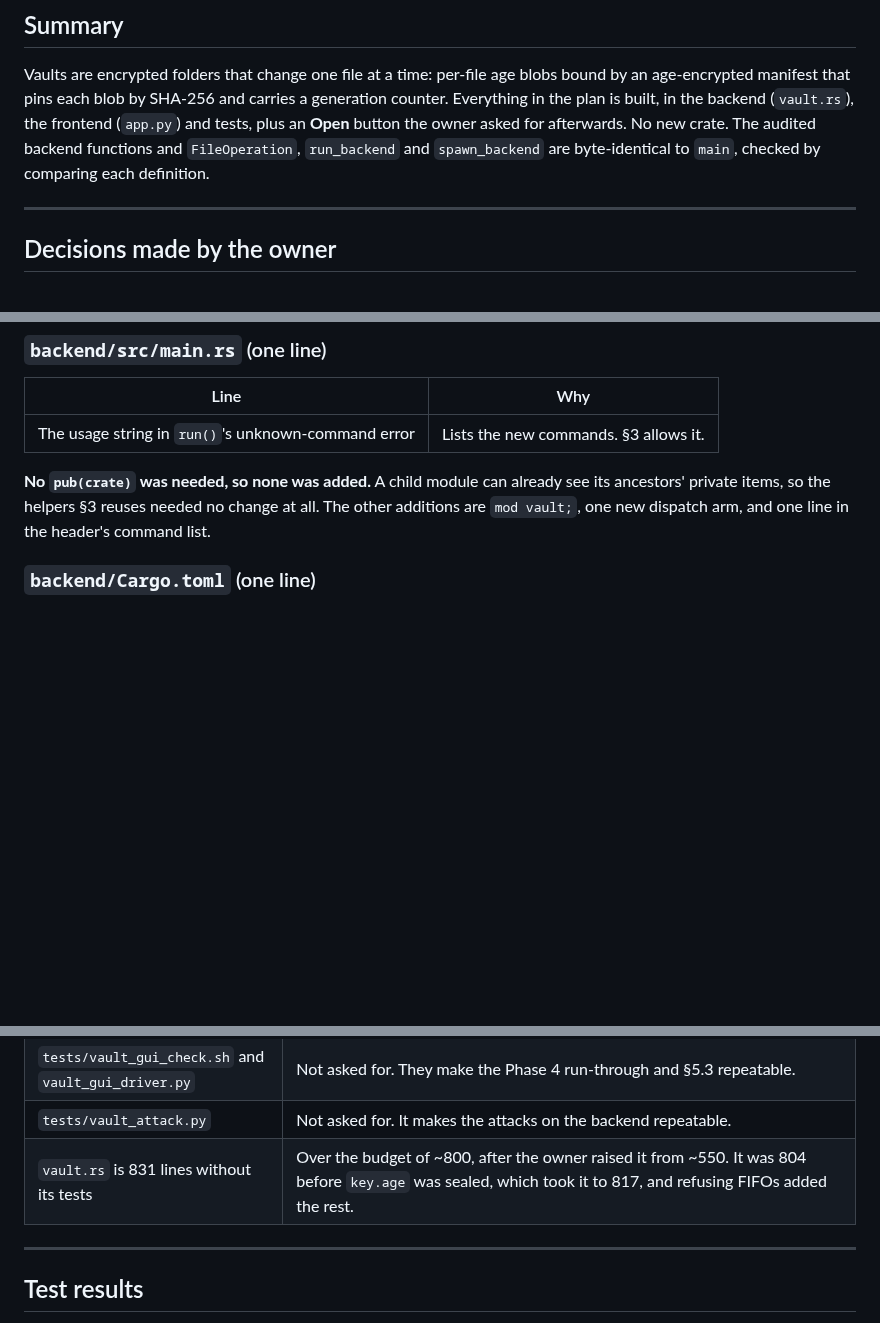
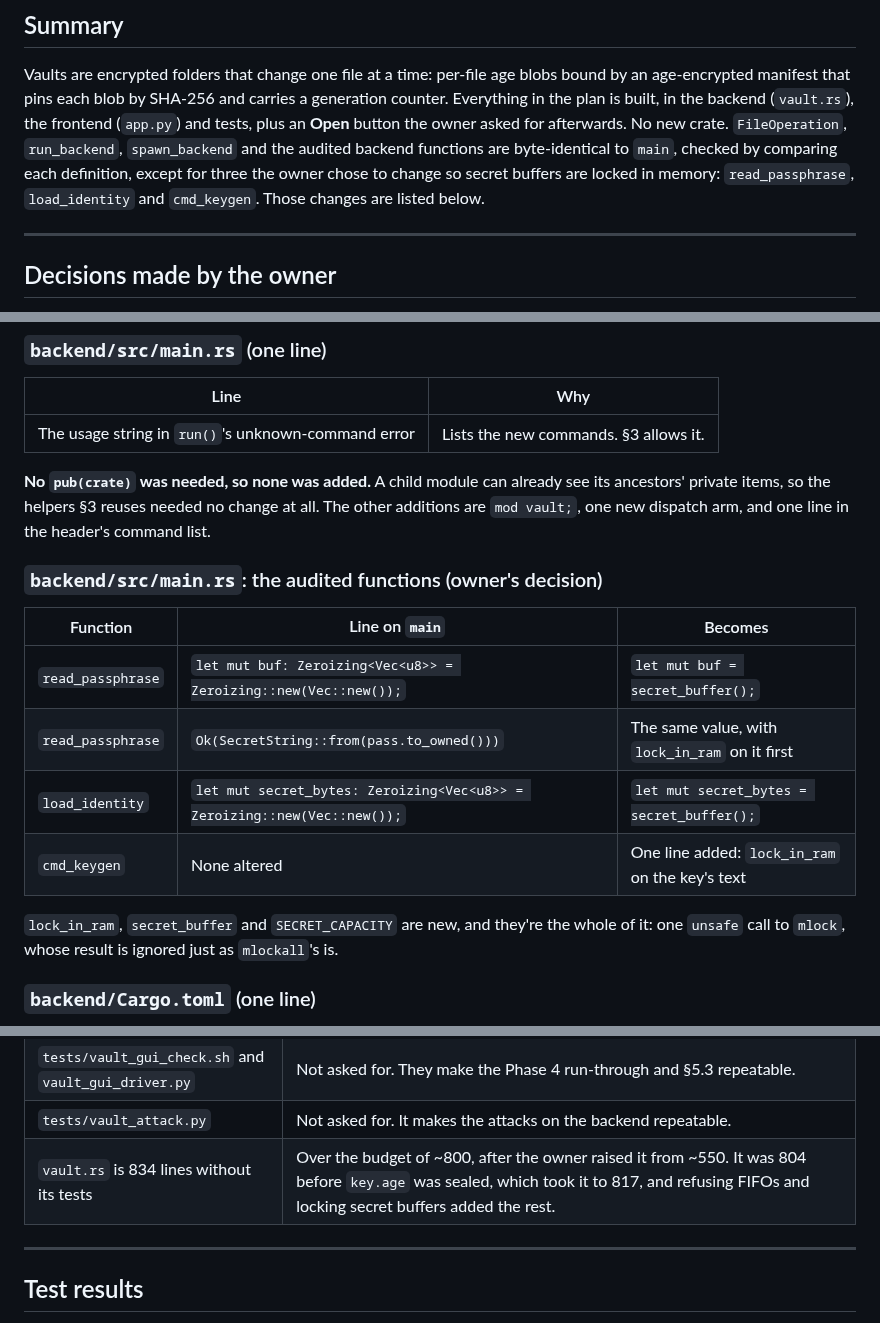
Before and after one commit to caelenm/vaultsend, a Markdown page: CHANGES-VAULTS.md, 3 parts joined by grey strips. Drawn GitHub-style; blank space fills up the shorter version.

```diff
--- a/CHANGES-VAULTS.md
+++ b/CHANGES-VAULTS.md
@@ -25,8 +25,10 @@ Vaults are encrypted folders that change one file at a time: per-file age blobs
 by an age-encrypted manifest that pins each blob by SHA-256 and carries a generation
 counter. Everything in the plan is built, in the backend (`vault.rs`), the frontend
 (`app.py`) and tests, plus an **Open** button the owner asked for afterwards. No new
-crate. The audited backend functions and `FileOperation`, `run_backend` and
-`spawn_backend` are byte-identical to `main`, checked by comparing each definition.
+crate. `FileOperation`, `run_backend`, `spawn_backend` and the audited backend functions are
+byte-identical to `main`, checked by comparing each definition, except for three the owner
+chose to change so secret buffers are locked in memory: `read_passphrase`, `load_identity` and
+`cmd_keygen`. Those changes are listed below.
 
 ---
 
@@ -120,6 +122,18 @@ Lines added around existing code aren't listed; these are the lines that were al
 **No `pub(crate)` was needed, so none was added.** A child module can already see its
 ancestors' private items, so the helpers §3 reuses needed no change at all. The other
 additions are `mod vault;`, one new dispatch arm, and one line in the header's command list.
+
+### `backend/src/main.rs`: the audited functions (owner's decision)
+
+| Function | Line on `main` | Becomes |
+|---|---|---|
+| `read_passphrase` | `let mut buf: Zeroizing<Vec<u8>> = Zeroizing::new(Vec::new());` | `let mut buf = secret_buffer();` |
+| `read_passphrase` | `Ok(SecretString::from(pass.to_owned()))` | The same value, with `lock_in_ram` on it first |
+| `load_identity` | `let mut secret_bytes: Zeroizing<Vec<u8>> = Zeroizing::new(Vec::new());` | `let mut secret_bytes = secret_buffer();` |
+| `cmd_keygen` | None altered | One line added: `lock_in_ram` on the key's text |
+
+`lock_in_ram`, `secret_buffer` and `SECRET_CAPACITY` are new, and they're the whole of it: one
+`unsafe` call to `mlock`, whose result is ignored just as `mlockall`'s is.
 
 ### `backend/Cargo.toml` (one line)
 
@@ -413,7 +437,7 @@ Places this differs from, or adds to, what the plan says:
 | Clippy gate runs on Rust 1.85.0 | On untouched `main`, `clippy -D warnings` under 1.75.0 already fails on `File::open(&p)` in `identity_is_valid`, a lint later narrowed. That line is audited, so it stays. Build and tests run on both. |
 | `tests/vault_gui_check.sh` and `vault_gui_driver.py` | Not asked for. They make the Phase 4 run-through and §5.3 repeatable. |
 | `tests/vault_attack.py` | Not asked for. It makes the attacks on the backend repeatable. |
-| `vault.rs` is 831 lines without its tests | Over the budget of ~800, after the owner raised it from ~550. It was 804 before `key.age` was sealed, which took it to 817, and refusing FIFOs added the rest. |
+| `vault.rs` is 834 lines without its tests | Over the budget of ~800, after the owner raised it from ~550. It was 804 before `key.age` was sealed, which took it to 817, and refusing FIFOs and locking secret buffers added the rest. |
 
 ---
 
```
Also changed, not shown: other parts of CHANGES-VAULTS.md (+25 -14 lines), README.md (+8 -7 lines).
